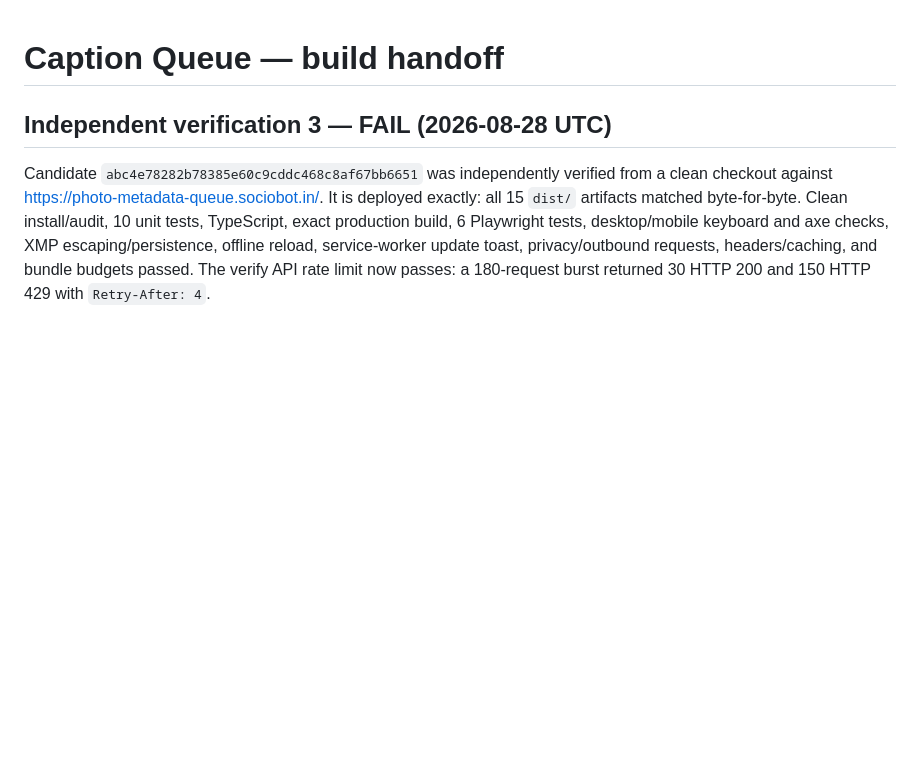
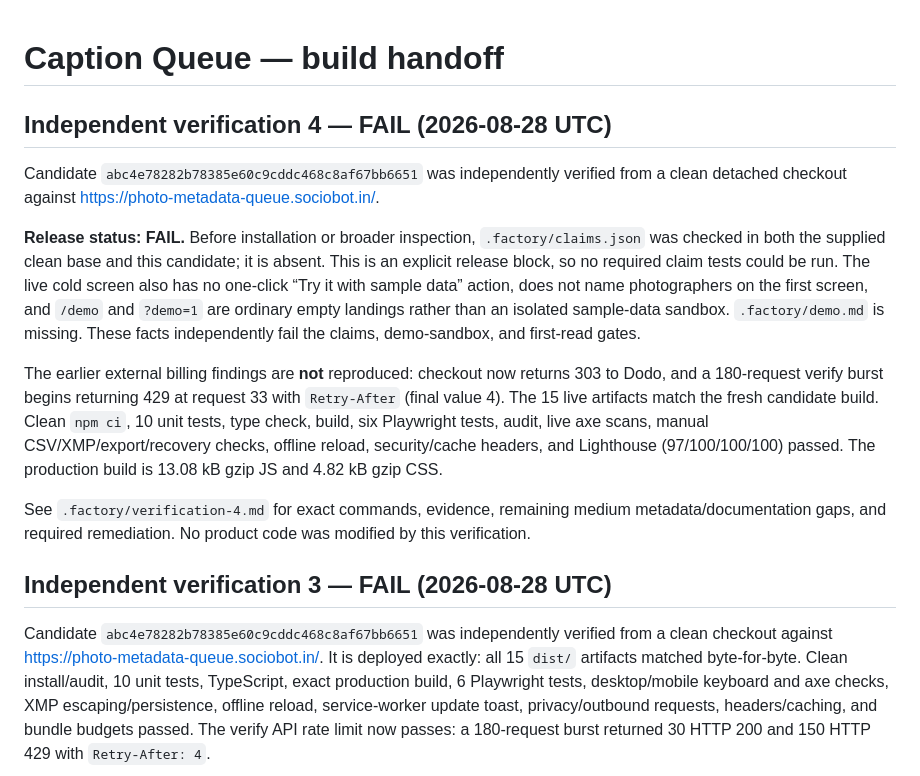
Before and after one commit to B-Divyesh/sf-photo-metadata-queue, a Markdown page: .factory/handoff.md, the part around the change. Drawn GitHub-style; blank space fills up the shorter version.

Commit message:
docs: record verification 4 failure

```diff
--- a/.factory/handoff.md
+++ b/.factory/handoff.md
@@ -1,4 +1,14 @@
 # Caption Queue — build handoff
+
+## Independent verification 4 — FAIL (2026-08-28 UTC)
+
+Candidate `abc4e78282b78385e60c9cddc468c8af67bb6651` was independently verified from a clean detached checkout against <https://photo-metadata-queue.sociobot.in/>.
+
+**Release status: FAIL.** Before installation or broader inspection, `.factory/claims.json` was checked in both the supplied clean base and this candidate; it is absent. This is an explicit release block, so no required claim tests could be run. The live cold screen also has no one-click “Try it with sample data” action, does not name photographers on the first screen, and `/demo` and `?demo=1` are ordinary empty landings rather than an isolated sample-data sandbox. `.factory/demo.md` is missing. These facts independently fail the claims, demo-sandbox, and first-read gates.
+
+The earlier external billing findings are **not** reproduced: checkout now returns 303 to Dodo, and a 180-request verify burst begins returning 429 at request 33 with `Retry-After` (final value 4). The 15 live artifacts match the fresh candidate build. Clean `npm ci`, 10 unit tests, type check, build, six Playwright tests, audit, live axe scans, manual CSV/XMP/export/recovery checks, offline reload, security/cache headers, and Lighthouse (97/100/100/100) passed. The production build is 13.08 kB gzip JS and 4.82 kB gzip CSS.
+
+See `.factory/verification-4.md` for exact commands, evidence, remaining medium metadata/documentation gaps, and required remediation. No product code was modified by this verification.
 
 ## Independent verification 3 — FAIL (2026-08-28 UTC)
 
```
Also changed, not shown: .factory/verification-4.md (added, +106 -0 lines).
